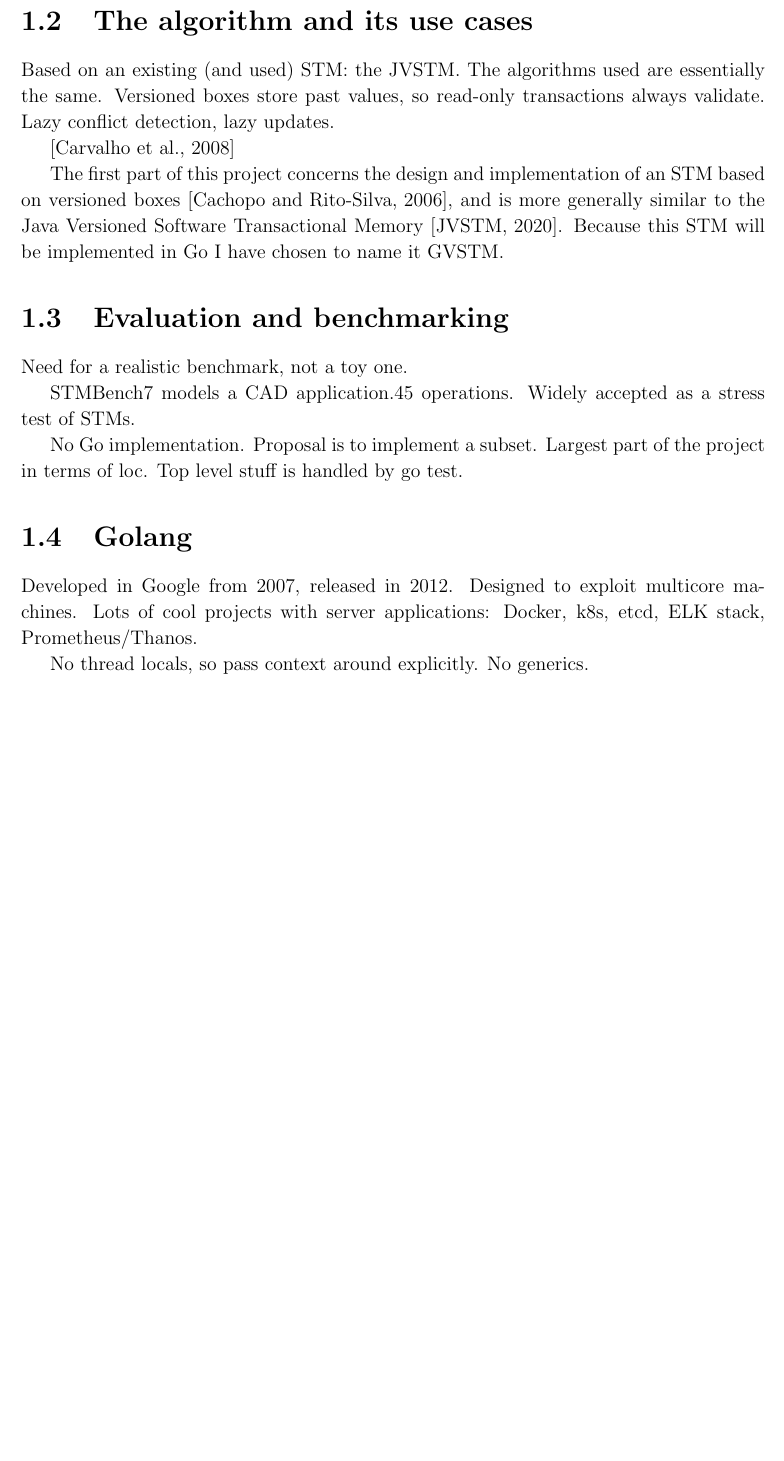
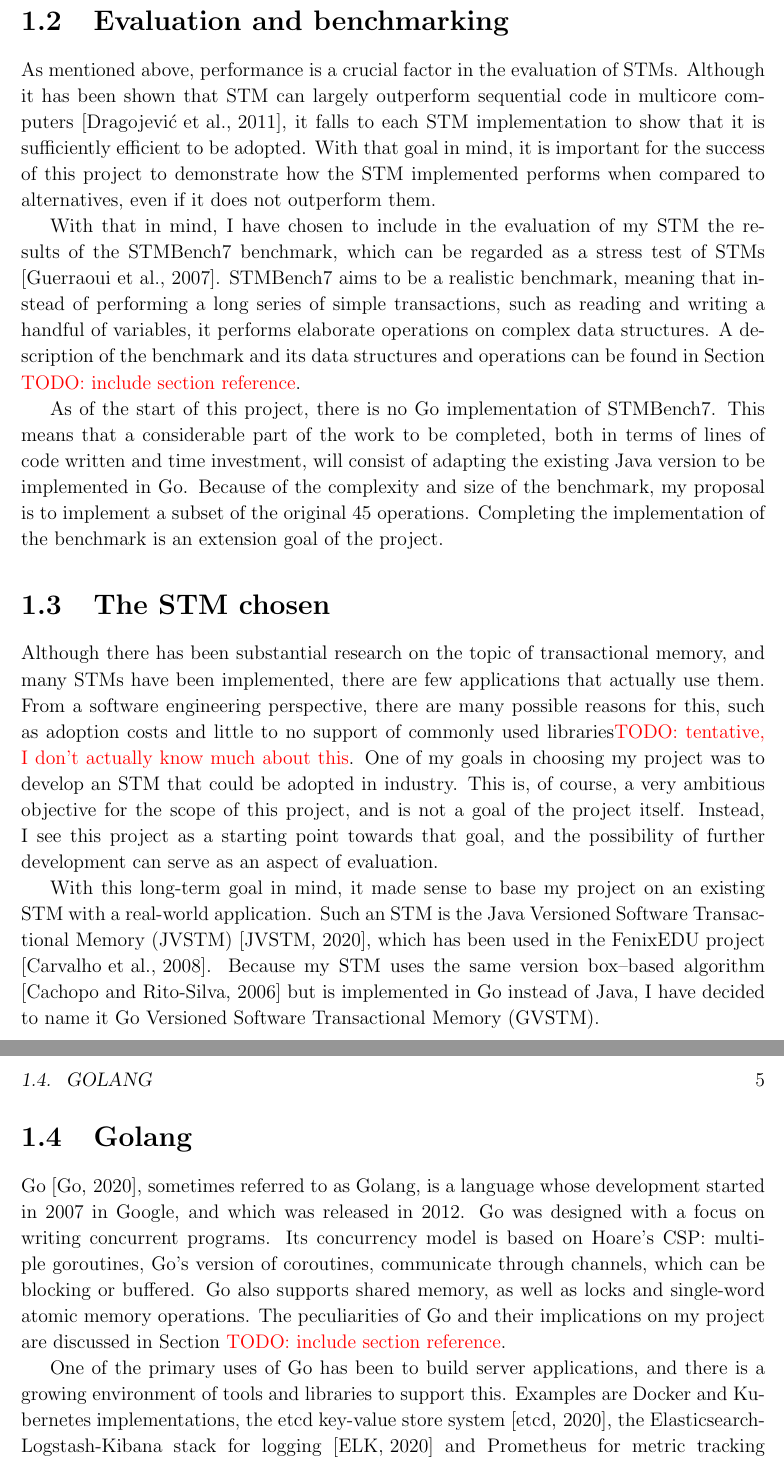
Before and after one commit to NotARealMike/Dissertation, a LaTeX thesis (Dissertation.tex, which reads biblio.bib): part of page 16 of 27 before the commit and two parts of pages 16 and 17 of 29 after it, the two joined at a grey line, cut at the place of the change, the shorter picture padded with empty space. Compiled offline with pdfLaTeX.

Commit message:
Finish Intro.

```diff
--- a/Dissertation.tex
+++ b/Dissertation.tex
@@ -376,48 +380,84 @@ depth in Section \todo{include section reference}.
 Transactional memories can be implemented in hardware or
 software. Hardware Transactional Memories (HTM) \todo{citation} are
 usually implemented on top of the cache coherence protocol of a
-processor, and are offered as an ISA extension. Because they
-operate at such a low level, HTMs are often very efficient, but the
-size of transactions is limited by the size of cache available and the
+processor, and are offered as an ISA extension. Because they operate
+at such a low level, HTMs are often very efficient, but the size of
+transactions is limited by the size of cache available and the
 implementation cost is extremely high. Software Transactional Memories
 (STM) \cite{STM} are much more flexible, but implementing them
 efficiently can be a challenge. Efficiency concerns with regards to
 STMs are so great that they have been called a ``research toy''
-\cite{toy}.
-
-\section{The algorithm and its use cases}
-\label{sec:algorithm-its-use}
-
-Based on an existing (and used) STM: the JVSTM.  The algorithms used
-are essentially the same.  Versioned boxes store past values, so
-read-only transactions always validate.  Lazy conflict detection, lazy
-updates.
-
-\cite{carvalho2008versioned}
-
-The first part of this project concerns the design and implementation
-of an STM based on versioned boxes \cite{cachopo2006vbb}, and is more
-generally similar to the Java Versioned Software Transactional Memory
-\cite{www:jvstm}. Because this STM will be implemented in Go I have
-chosen to name it GVSTM.
+\cite{Toy}.
 
 \section{Evaluation and benchmarking}
 \label{sec:eval-benchm}
 
-Need for a realistic benchmark, not a toy one.
+As mentioned above, performance is a crucial factor in the evaluation
+of STMs. Although it has been shown that STM can largely outperform
+sequential code in multicore computers \cite{MoreThanToy}, it falls to
+each STM implementation to show that it is sufficiently efficient to
+be adopted. With that goal in mind, it is important for the success of
+this project to demonstrate how the STM implemented performs when
+compared to alternatives, even if it does not outperform them.
 
-STMBench7 models a CAD application.45 operations. Widely accepted as a
-stress test of STMs.
+With that in mind, I have chosen to include in the evaluation of my
+STM the results of the STMBench7 benchmark, which can be regarded as a
+stress test of STMs \cite{STMBench7}. STMBench7 aims to be a realistic
+benchmark, meaning that instead of performing a long series of simple
+transactions, such as reading and writing a handful of variables, it
+performs elaborate operations on complex data structures. A
+description of the benchmark and its data structures and operations
+can be found in Section \todo{include section reference}.
 
-No Go implementation.  Proposal is to implement a subset.  Largest
-part of the project in terms of loc. Top level stuff is handled by go
-test.
+As of the start of this project, there is no Go implementation of
+STMBench7. This means that a considerable part of the work to be
+completed, both in terms of lines of code written and time investment,
+will consist of adapting the existing Java version to be implemented
+in Go. Because of the complexity and size of the benchmark, my
+proposal is to implement a subset of the original 45
+operations. Completing the implementation of the benchmark is an
+extension goal of the project.
+
+\section{The STM chosen}
+\label{sec:stm-chosen}
+
+Although there has been substantial research on the topic of
+transactional memory, and many STMs have been implemented, there are
+few applications that actually use them. From a software engineering
+perspective, there are many possible reasons for this, such as
+adoption costs and little to no support of commonly used
+libraries\todo{tentative, I don't actually know much about this}. One
+of my goals in choosing my project was to develop an STM that could be
+adopted in industry. This is, of course, a very ambitious objective
+for the scope of this project, and is not a goal of the project
+itself. Instead, I see this project as a starting point towards that
+goal, and the possibility of further development can serve as an
+aspect of evaluation.
+
+With this long-term goal in mind, it made sense to base my project on
+an existing STM with a real-world application. Such an STM is the Java
+Versioned Software Transactional Memory (JVSTM) \cite{jvstm}, which
+has been used in the FenixEDU project
+\cite{carvalho2008versioned}. Because my STM uses the same version
+box--based algorithm \cite{VBox} but is implemented in Go instead of
+Java, I have decided to name it Go Versioned Software Transactional
+Memory (GVSTM).
 
 \section{Golang}
 \label{sec:golang}
 
-Developed in Google from 2007, released in 2012.  Designed to exploit
-multicore machines.  Lots of cool projects with server applications:
-Docker, k8s, etcd, ELK stack, Prometheus/Thanos.
+Go \cite{Go}, sometimes referred to as Golang, is a language whose
+development started in 2007 in Google, and which was released in
+2012. Go was designed with a focus on writing concurrent programs. Its
+concurrency model is based on Hoare's CSP: multiple goroutines, Go's
+version of coroutines, communicate through channels, which can be
+blocking or buffered. Go also supports shared memory, as well as locks
+and single-word atomic memory operations. The peculiarities of Go and
+their implications on my project are discussed in Section
+\todo{include section reference}.
 
-No thread locals, so pass context around explicitly. No generics.
+One of the primary uses of Go has been to build server applications,
+and there is a growing environment of tools and libraries to support
+this. Examples are Docker and Kubernetes implementations, the etcd
+key-value store system \cite{etcd}, the Elasticsearch-Logstash-Kibana
+stack for logging \cite{ELK} and Prometheus for metric tracking
--- a/biblio.bib
+++ b/biblio.bib
@@ -1517,0 +1514 @@ edition = {2nd}
+@article{STMBench7,
```
Also changed, not shown: Dissertation.tex (23 more changed lines), biblio.bib (96 more changed lines).
